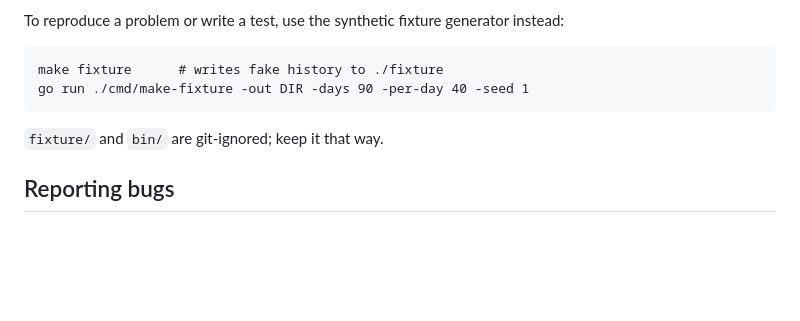
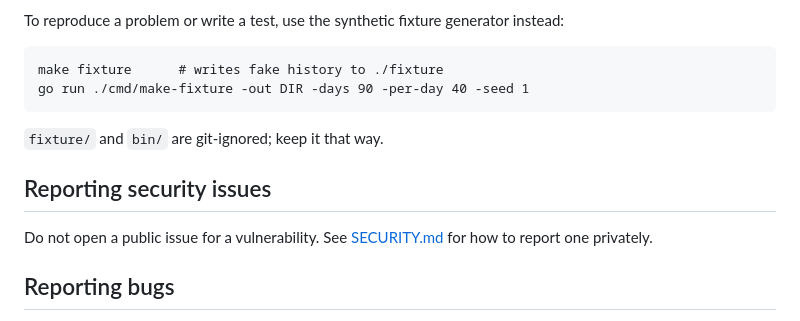
Before and after one commit to Jubblin/chrome-history, a Markdown page: CONTRIBUTING.md, the part around the change. Rendered like a GitHub page; blank space fills up the shorter version.

````diff
--- a/CONTRIBUTING.md
+++ b/CONTRIBUTING.md
@@ -14,6 +14,10 @@ go run ./cmd/make-fixture -out DIR -days 90 -per-day 40 -seed 1
 ```
 
 `fixture/` and `bin/` are git-ignored; keep it that way.
+
+## Reporting security issues
+
+Do not open a public issue for a vulnerability. See [SECURITY.md](SECURITY.md) for how to report one privately.
 
 ## Reporting bugs
 
````
Also changed, not shown: README.md (+1 -1 lines), SECURITY.md (added, +41 -0 lines).
